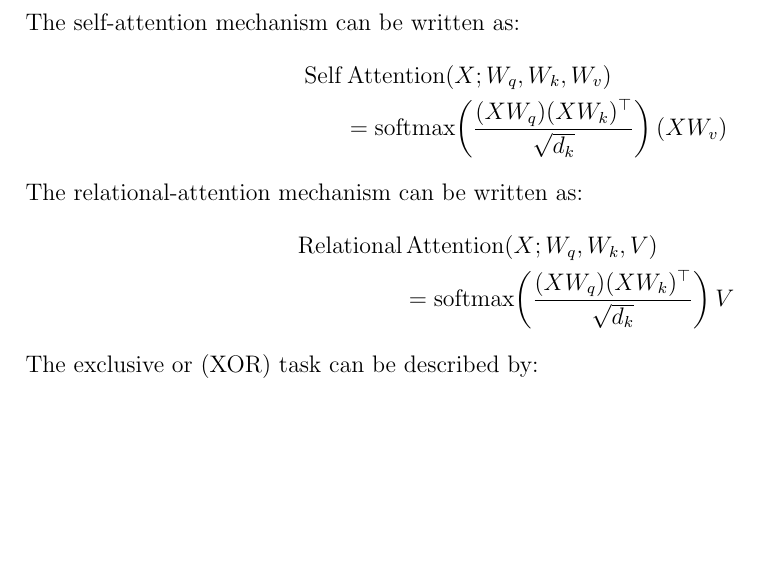
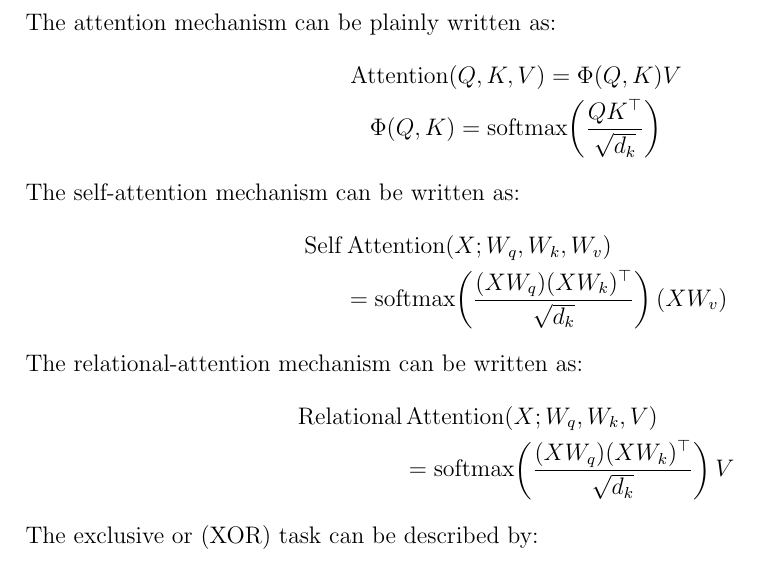
Before and after one commit to keith-murray/relational-attention, a LaTeX document (docs/figure_tex/figure.tex): part of the page, cut at the place of the change, the shorter picture padded with empty space. Compiled offline with pdfLaTeX.

Commit message:
[update,latex] included the simple attention mechanism in the latex writeup

```diff
--- a/docs/figure_tex/figure.tex
+++ b/docs/figure_tex/figure.tex
@@ -6,6 +6,12 @@
 \usepackage[margin=0.6in]{geometry}
 
 \begin{document}
+The attention mechanism can be plainly written as:
+\begin{gather*}
+\operatorname{Attention}(Q, K, V)=\Phi( Q,K ) V\\
+\Phi(Q,K)=\operatorname{softmax}\!\left(\frac{QK^\top}{\sqrt{d_k}}\right)
+\end{gather*}
+
 The self-attention mechanism can be written as:
 \begin{align*}
 \operatorname{Self}&\operatorname{Attention}(X; W_q, W_k, W_v) \\
```
Also changed, not shown: docs/figure_tex/figure.pdf.
